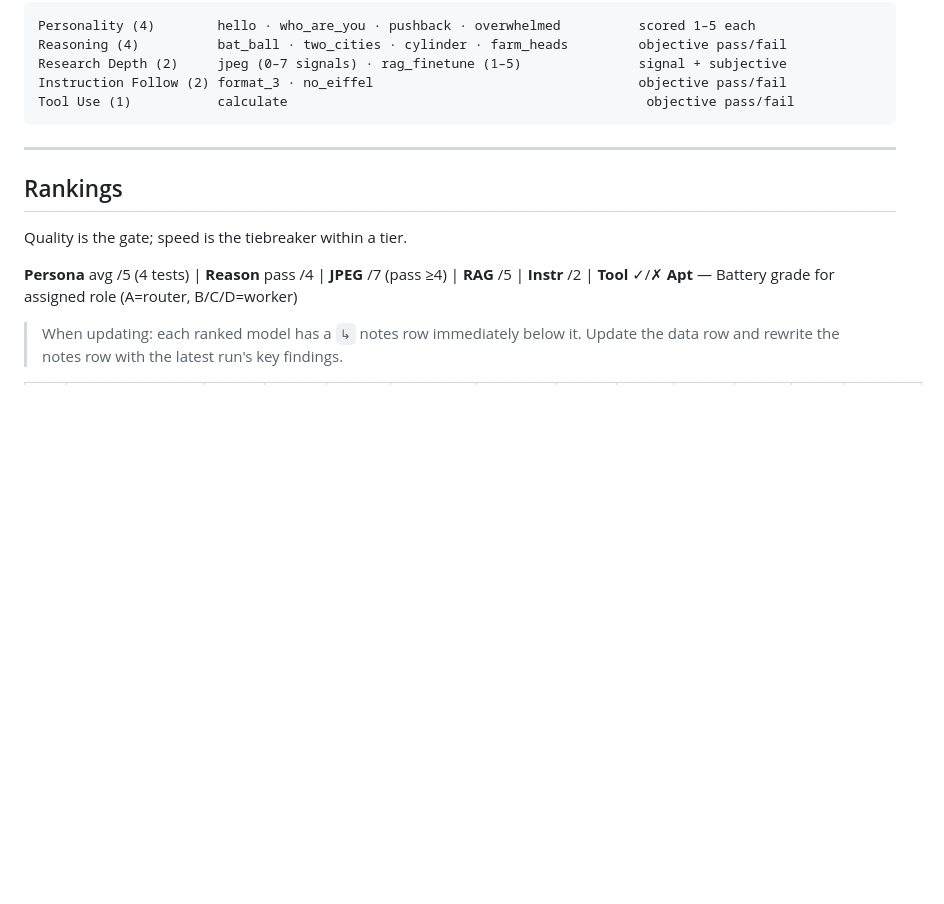
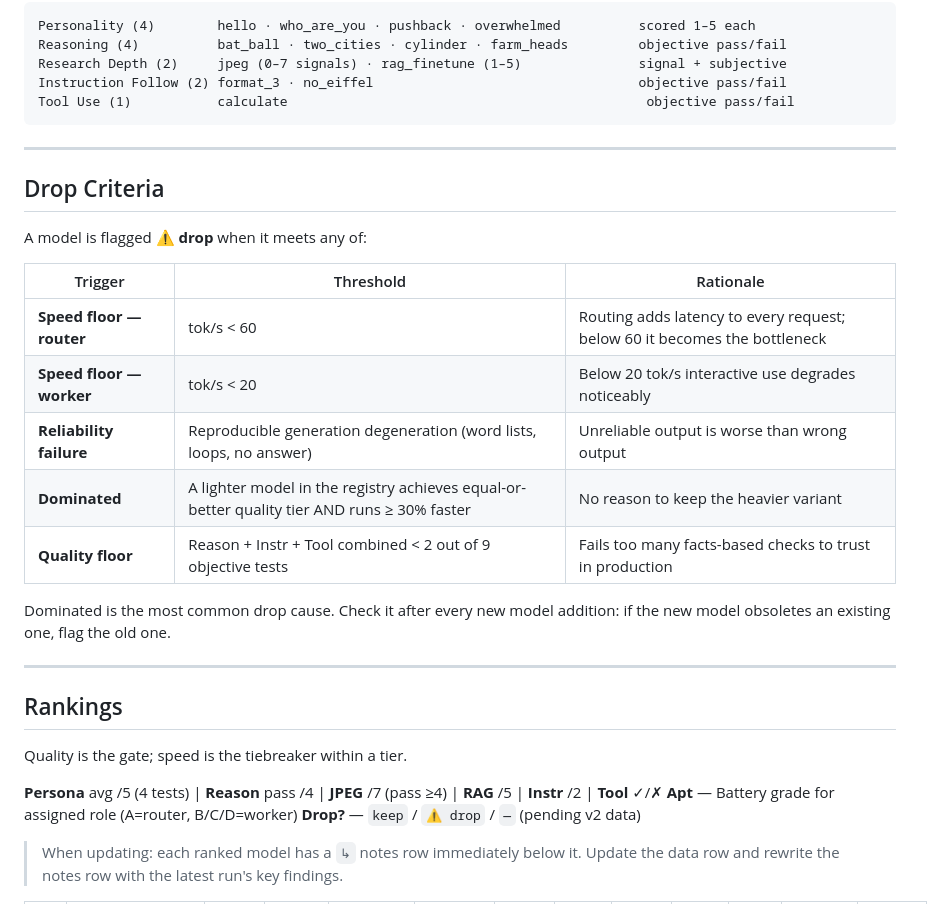
Before and after one commit to yogiee/BenchLLAMA, a Markdown page: rankings/master.md, the part around one of its changes. GitHub-like rendering; blank space fills up the shorter version.

```diff
--- a/rankings/master.md
+++ b/rankings/master.md
@@ -18,12 +18,29 @@ Tool Use (1)           calculate                                              ob
 
 ---
 
+## Drop Criteria
+
+A model is flagged **⚠ drop** when it meets any of:
+
+| Trigger | Threshold | Rationale |
+|---------|-----------|-----------|
+| **Speed floor — router** | tok/s < 60 | Routing adds latency to every request; below 60 it becomes the bottleneck |
+| **Speed floor — worker** | tok/s < 20 | Below 20 tok/s interactive use degrades noticeably |
+| **Reliability failure** | Reproducible generation degeneration (word lists, loops, no answer) | Unreliable output is worse than wrong output |
+| **Dominated** | A lighter model in the registry achieves equal-or-better quality tier AND runs ≥ 30% faster | No reason to keep the heavier variant |
+| **Quality floor** | Reason + Instr + Tool combined < 2 out of 9 objective tests | Fails too many facts-based checks to trust in production |
+
+Dominated is the most common drop cause. Check it after every new model addition: if the new model obsoletes an existing one, flag the old one.
+
+---
+
 ## Rankings
 
 Quality is the gate; speed is the tiebreaker within a tier.
 
 **Persona** avg /5 (4 tests) | **Reason** pass /4 | **JPEG** /7 (pass ≥4) | **RAG** /5 | **Instr** /2 | **Tool** ✓/✗
 **Apt** — Battery grade for assigned role (A=router, B/C/D=worker)
+**Drop?** — `keep` / `⚠ drop` / `—` (pending v2 data)
 
 > When updating: each ranked model has a `↳` notes row immediately below it.
 > Update the data row and rewrite the notes row with the latest run's key findings.
```
Also changed, not shown: other parts of rankings/master.md (+16 -16 lines).
